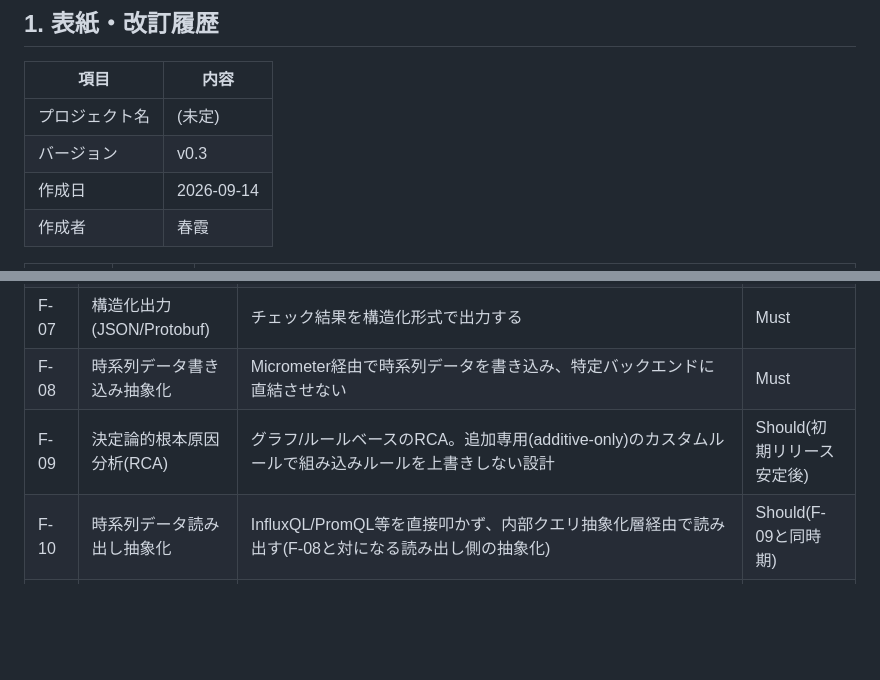
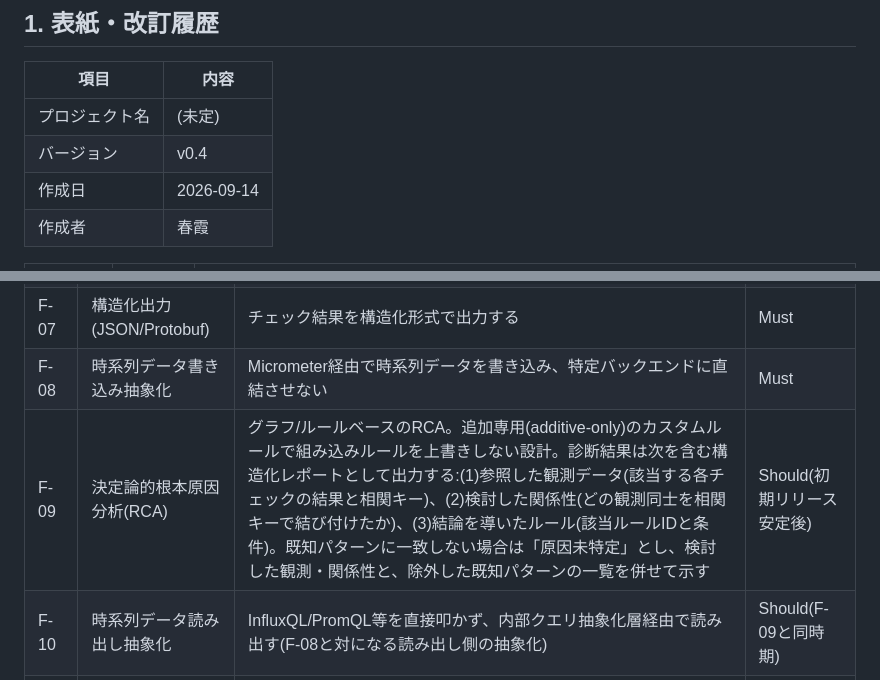
Before and after one commit to Haruyuzuriha/Myaku, a Markdown page: docs/要件定義書.md, 2 parts joined by grey strips. Rendered like a GitHub page; blank space fills up the shorter version.

Commit message:
Polish 要件定義書 v0.4

```diff
--- a/docs/要件定義書.md
+++ b/docs/要件定義書.md
@@ -5,7 +5,7 @@
 | 項目 | 内容 |
 |---|---|
 | プロジェクト名 | (未定) |
-| バージョン | v0.3 |
+| バージョン | v0.4 |
 | 作成日 | 2026-09-14 |
 | 作成者 | 春霞 |
 
@@ -74,7 +74,7 @@
 | F-06 | NTP検証 | 設定されたNTPサーバーに問い合わせてオフセットを測定し、設定可能なドリフト閾値(デフォルト100ms)と比較する。閾値超過と無応答(サーバー到達不能)は別の結果として扱う。結果はF-04/F-05と共通の相関キーで記録する | Must |
 | F-07 | 構造化出力(JSON/Protobuf) | チェック結果を構造化形式で出力する | Must |
 | F-08 | 時系列データ書き込み抽象化 | Micrometer経由で時系列データを書き込み、特定バックエンドに直結させない | Must |
-| F-09 | 決定論的根本原因分析(RCA) | グラフ/ルールベースのRCA。追加専用(additive-only)のカスタムルールで組み込みルールを上書きしない設計 | Should(初期リリース安定後) |
+| F-09 | 決定論的根本原因分析(RCA) | グラフ/ルールベースのRCA。追加専用(additive-only)のカスタムルールで組み込みルールを上書きしない設計。診断結果は次を含む構造化レポートとして出力する:(1)参照した観測データ(該当する各チェックの結果と相関キー)、(2)検討した関係性(どの観測同士を相関キーで結び付けたか)、(3)結論を導いたルール(該当ルールIDと条件)。既知パターンに一致しない場合は「原因未特定」とし、検討した観測・関係性と、除外した既知パターンの一覧を併せて示す | Should(初期リリース安定後) |
 | F-10 | 時系列データ読み出し抽象化 | InfluxQL/PromQL等を直接叩かず、内部クエリ抽象化層経由で読み出す(F-08と対になる読み出し側の抽象化) | Should(F-09と同時期) |
 | F-11 | スキャンスケジューリングモデル | ハイブリッド方式。単一のスケジューリングエンジンが、常駐デーモンモード(設定可能な間隔での継続ポーリング)とone-shotモード(`--once`等のフラグによる単発実行、手動/外部cron起動向け)の両方を提供する。両モードとも同一の時系列ストアに書き込む | Must |
 
```
